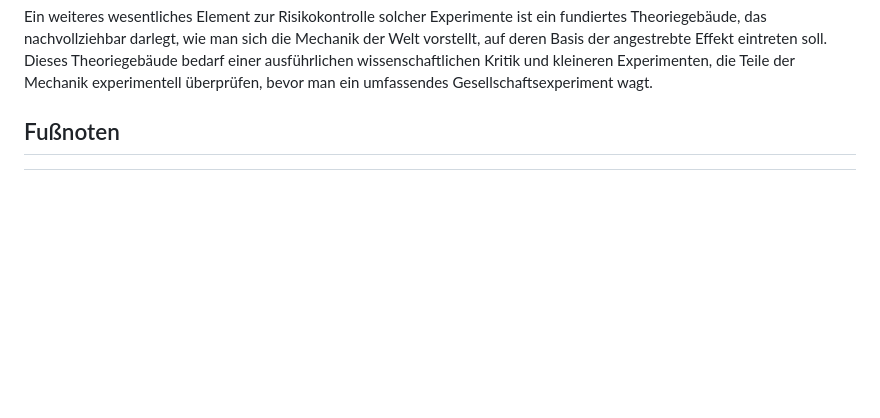
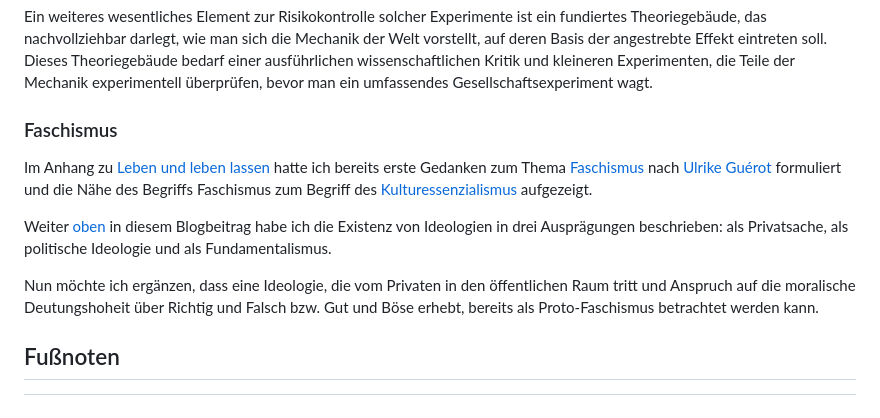
Before and after one commit to turper2024/turper2024.github.io, a Markdown page: src/posts/aufklärung-plus.md, the part around the change. GitHub-like rendering; blank space fills up the shorter version.

Commit message:
Faschismus

```diff
--- a/src/posts/aufklärung-plus.md
+++ b/src/posts/aufklärung-plus.md
@@ -1010,7 +1010,14 @@ Experiment fortzuführen.
 Ein weiteres wesentliches Element zur Risikokontrolle solcher Experimente ist ein fundiertes Theoriegebäude, das nachvollziehbar darlegt, wie man sich die Mechanik der Welt vorstellt, auf deren Basis der angestrebte Effekt eintreten soll.
 Dieses Theoriegebäude bedarf einer ausführlichen wissenschaftlichen Kritik und kleineren Experimenten, die Teile der Mechanik experimentell überprüfen, bevor man ein umfassendes Gesellschaftsexperiment wagt.
 
+### Faschismus
 
+Im Anhang zu [Leben und leben lassen](../leben-und-leben-lassen) hatte ich bereits erste Gedanken zum Thema [Faschismus](../leben-und-leben-lassen/#faschismus) nach [Ulrike Guérot](https://www.amazon.de/Fall-Ulrike-Gu%C3%A9rot-%C3%B6ffentlichen-Hinrichtung/dp/3864894506) formuliert
+und die Nähe des Begriffs Faschismus zum Begriff des [Kulturessenzialismus](../leben-und-leben-lassen/#kulturessenzialismus-vs.-kosmopolitische-hyperkultur) aufgezeigt.
+
+Weiter [oben](#glaubensbekenntnis-zu-den-methoden-der-aufklärung-als-eine-art-von-impressum) in diesem Blogbeitrag habe ich die Existenz von Ideologien in drei Ausprägungen beschrieben: als Privatsache, als politische Ideologie und als Fundamentalismus.
+
+Nun möchte ich ergänzen, dass eine Ideologie, die vom Privaten in den öffentlichen Raum tritt und Anspruch auf die moralische Deutungshoheit über Richtig und Falsch bzw. Gut und Böse erhebt, bereits als Proto-Faschismus betrachtet werden kann.
 
 ## Fußnoten
 
```
